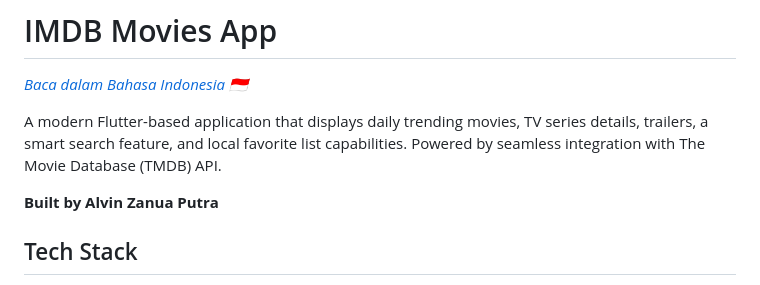
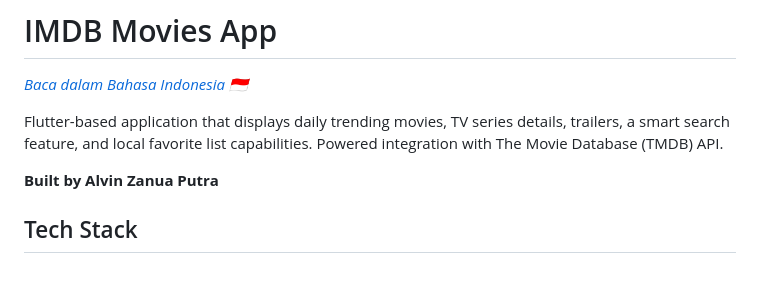
Before and after one commit to alvinzanuaputra/IMDB-Movie-Apps, a Markdown page: README_EN.md, the part around the change. Drawn GitHub-style.

```diff
--- a/README_EN.md
+++ b/README_EN.md
@@ -2,7 +2,7 @@
 
 *[Baca dalam Bahasa Indonesia 🇮🇩](README.md)*
 
-A modern Flutter-based application that displays daily trending movies, TV series details, trailers, a smart search feature, and local favorite list capabilities. Powered by seamless integration with The Movie Database (TMDB) API.
+Flutter-based application that displays daily trending movies, TV series details, trailers, a smart search feature, and local favorite list capabilities. Powered integration with The Movie Database (TMDB) API.
 
 **Built by Alvin Zanua Putra**
 
```
Also changed, not shown: README.md (+2 -2 lines).
